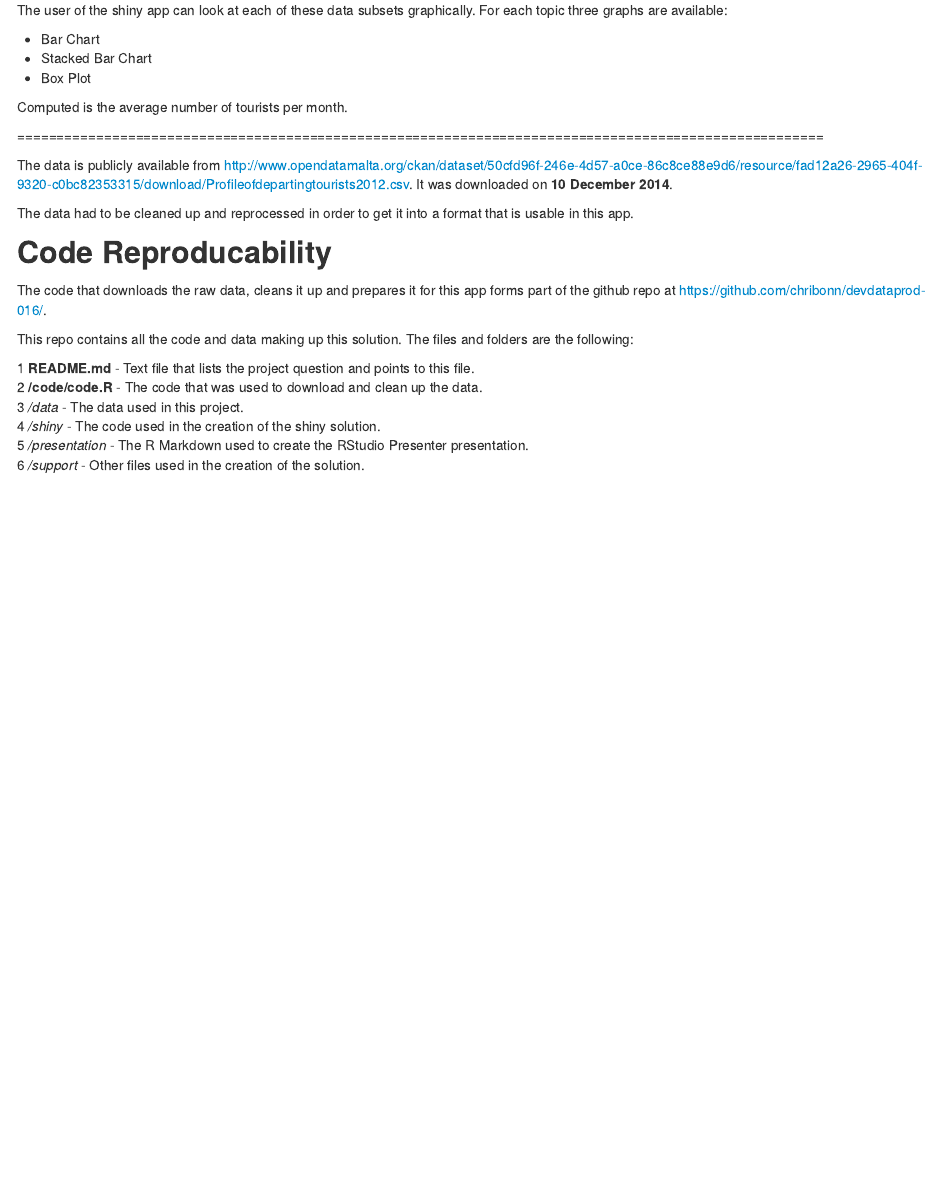
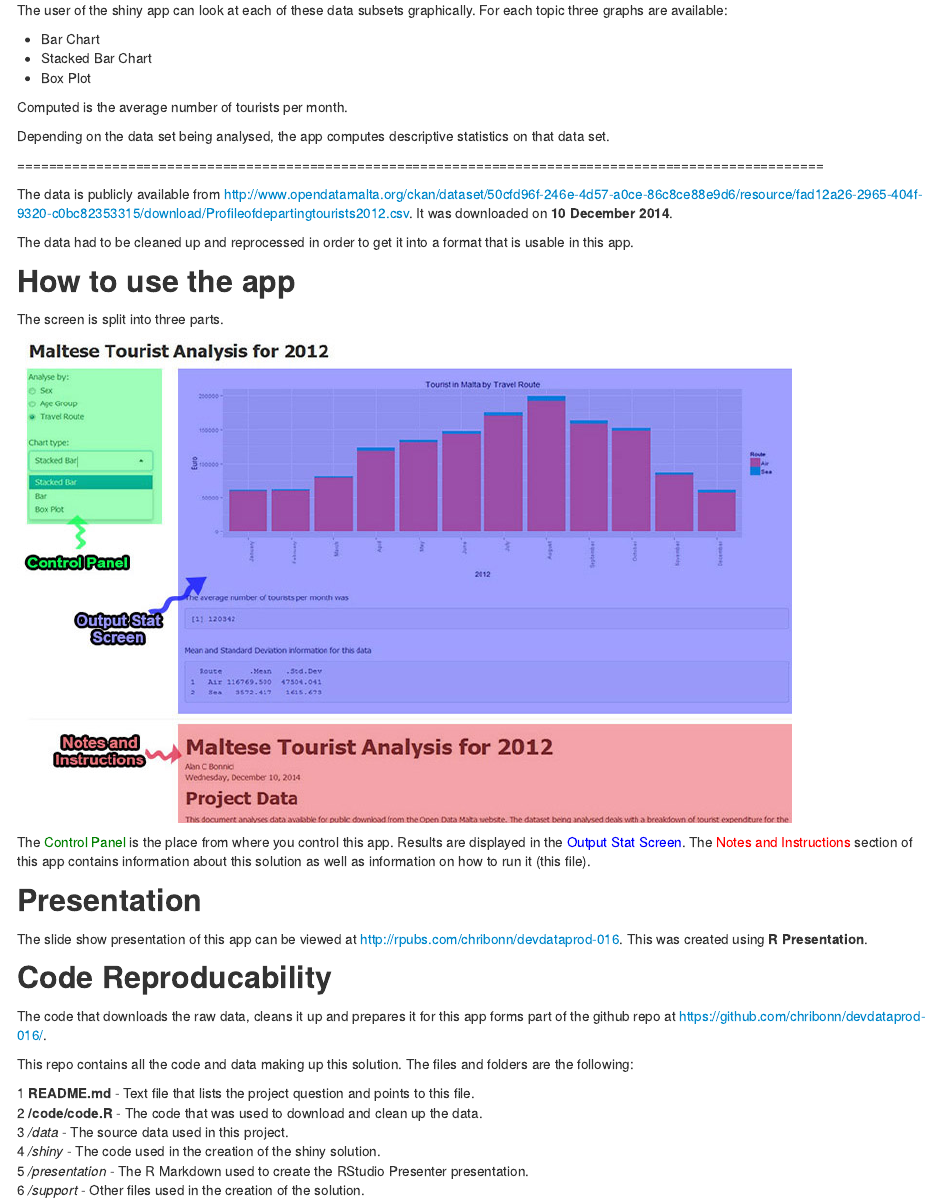
Before and after one commit to tameemmd/devdataprod-016, an R Markdown document (shiny/intro.Rmd): the page in a window 1100 px wide, from 220 px down. The pictures show the output file shiny/intro.html that the author committed with the source, opened offline.

Commit message:
Further adjustments
Improved documentation.

```diff
--- a/shiny/intro.Rmd
+++ b/shiny/intro.Rmd
@@ -27,11 +26,25 @@ The user of the shiny app can look at each of these data subsets graphically. Fo
 
 Computed is the average number of tourists per month.
 
+Depending on the data set being analysed, the app computes descriptive statistics on that data set.
+
 ======================================================================================================
 
 The data is publicly available from `r url`. It was downloaded on **`r downloadDt`**.
 
 The data had to be cleaned up and reprocessed in order to get it into a format that is usable in this app.
+
+## How to use the app
+
+The screen is split into three parts.
+
+![App Screen Layout](shinyapp.jpg)
+
+The <span style="color:green">Control Panel</span> is the place from where you control this app. Results are displayed in the <span style="color:blue">Output Stat Screen</span>. The <span style="color:red">Notes and Instructions</span> section of this app contains information about this solution as well as information on how to run it (this file).
+
+## Presentation
+
+The slide show presentation of this app can be viewed at <a href="http://rpubs.com/chribonn/devdataprod-016" target="_blank">http://rpubs.com/chribonn/devdataprod-016</a>. This was created using **R Presentation**.
 
 ## Code Reproducability
 
@@ -41,7 +54,7 @@ This repo contains all the code and data making up this solution. The files and
 
 1  **README.md** - Text file that lists the project question and points to this file.
 2  **/code/code.R** - The code that was used to download and clean up the data.
-3  */data* - The data used in this project.
+3  */data* - The source data used in this project.
 4  */shiny* - The code used in the creation of the shiny solution.
 5  */presentation* - The R Markdown used to create the RStudio Presenter presentation.
 6  */support* - Other files used in the creation of the solution.
```
Also changed, not shown: shiny/intro.html, shiny/intro.md, shiny/shinyapp.jpg (added), shiny/intro.Rmd (1 more changed lines), 2 other files.
